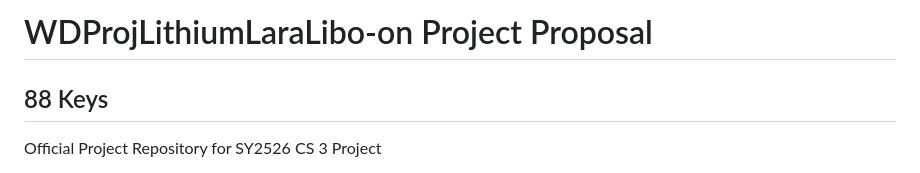
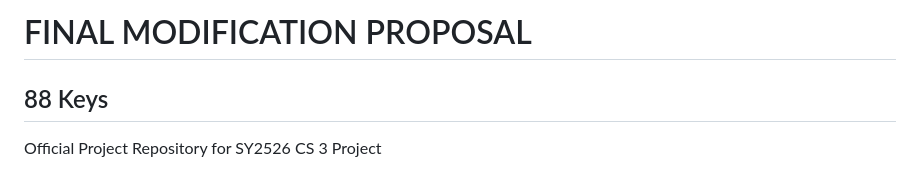
Before and after one commit to b2029tmlara/WDProjLithiumLaraLibo-on-, a Markdown page: README.md, the part around the change. GitHub-like rendering.

```diff
--- a/README.md
+++ b/README.md
@@ -1,4 +1,4 @@
-# WDProjLithiumLaraLibo-on Project Proposal
+# FINAL MODIFICATION PROPOSAL
 
 ## 88 Keys
 
```
